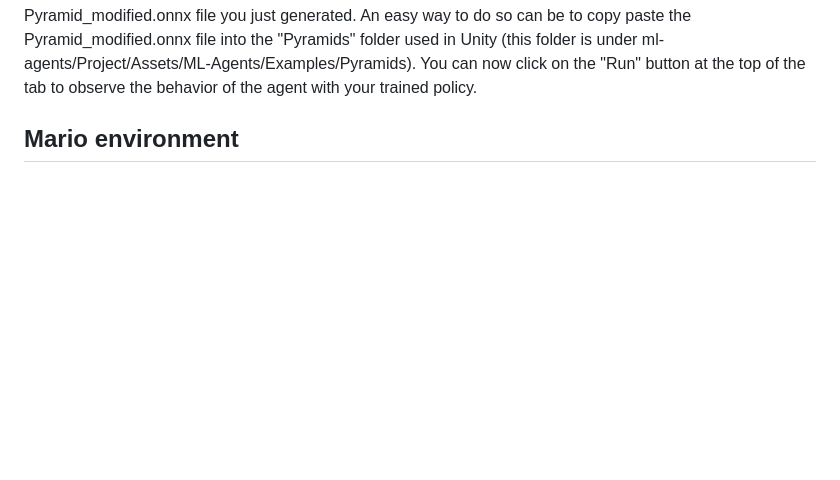
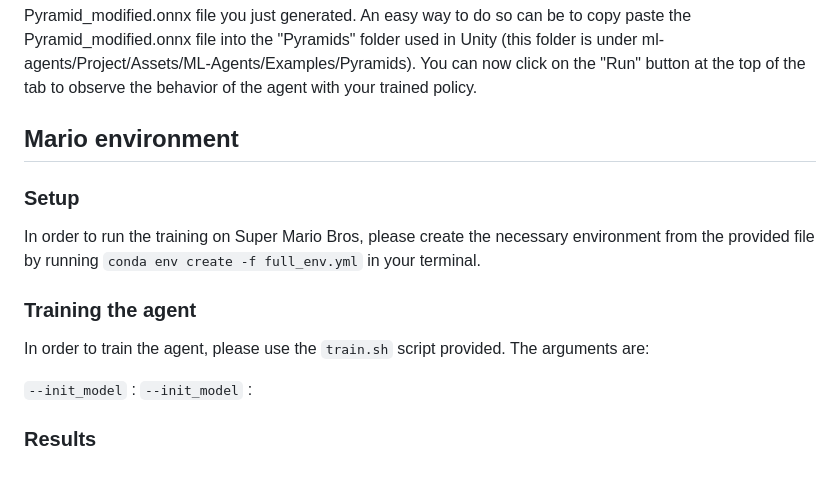
Before and after one commit to usercharly123/VI_Curiosity_Project, a Markdown page: README.md, the part around the change. GitHub-like rendering; blank space fills up the shorter version.

Commit message:
Update README.md in progress

````diff
--- a/README.md
+++ b/README.md
@@ -65,3 +65,15 @@ With the training, we also have access to the final weights of the model, which
 Then, in Unity, you can select the agent in the "Hierarchy" tab under "AreaPB", and select the Pyramid_modified.onnx file you just generated. An easy way to do so can be to copy paste the Pyramid_modified.onnx file into the "Pyramids" folder used in Unity (this folder is under ml-agents/Project/Assets/ML-Agents/Examples/Pyramids). You can now click on the "Run" button at the top of the tab to observe the behavior of the agent with your trained policy.
 
 ## **Mario environment**
+
+### Setup
+In order to run the training on Super Mario Bros, please create the necessary environment from the provided file by running ```conda env create -f full_env.yml``` in your terminal.
+
+### Training the agent
+In order to train the agent, please use the ```train.sh``` script provided.
+The arguments are:
+
+```--init_model``` :
+```--init_model``` :
+
+### Results
````
